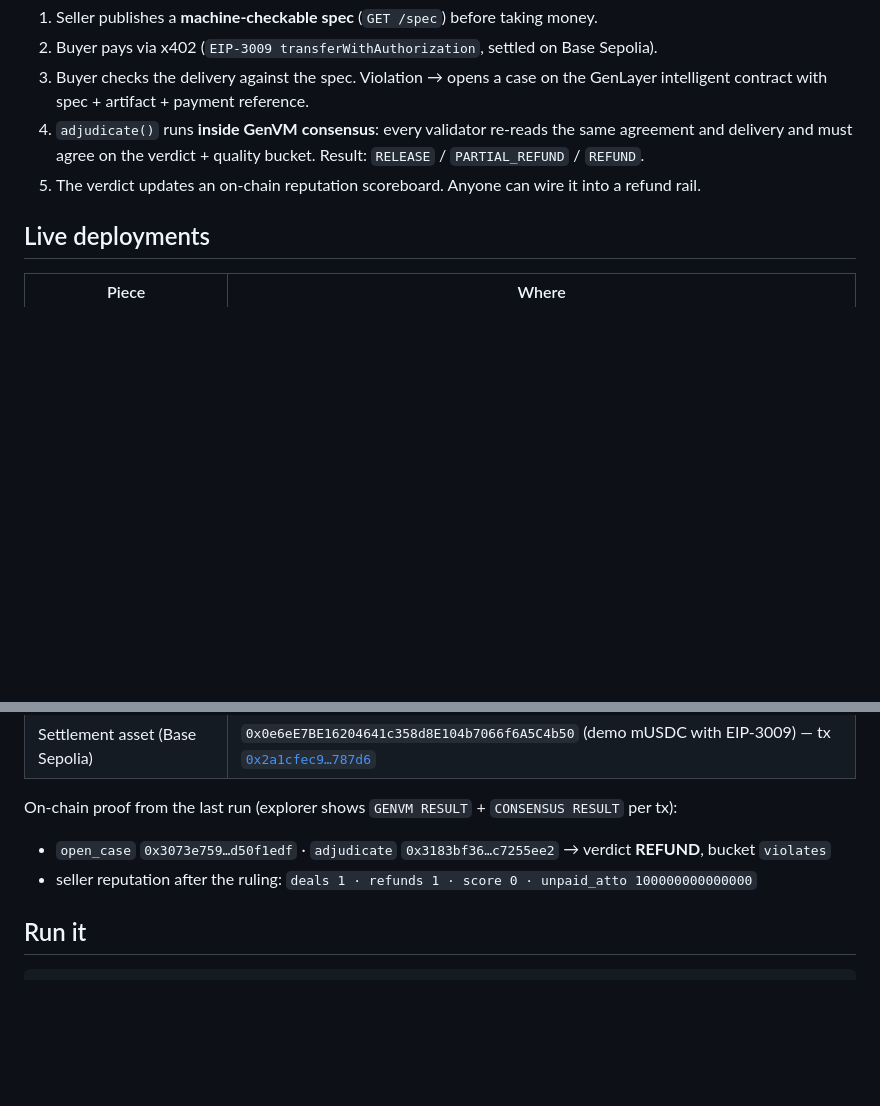
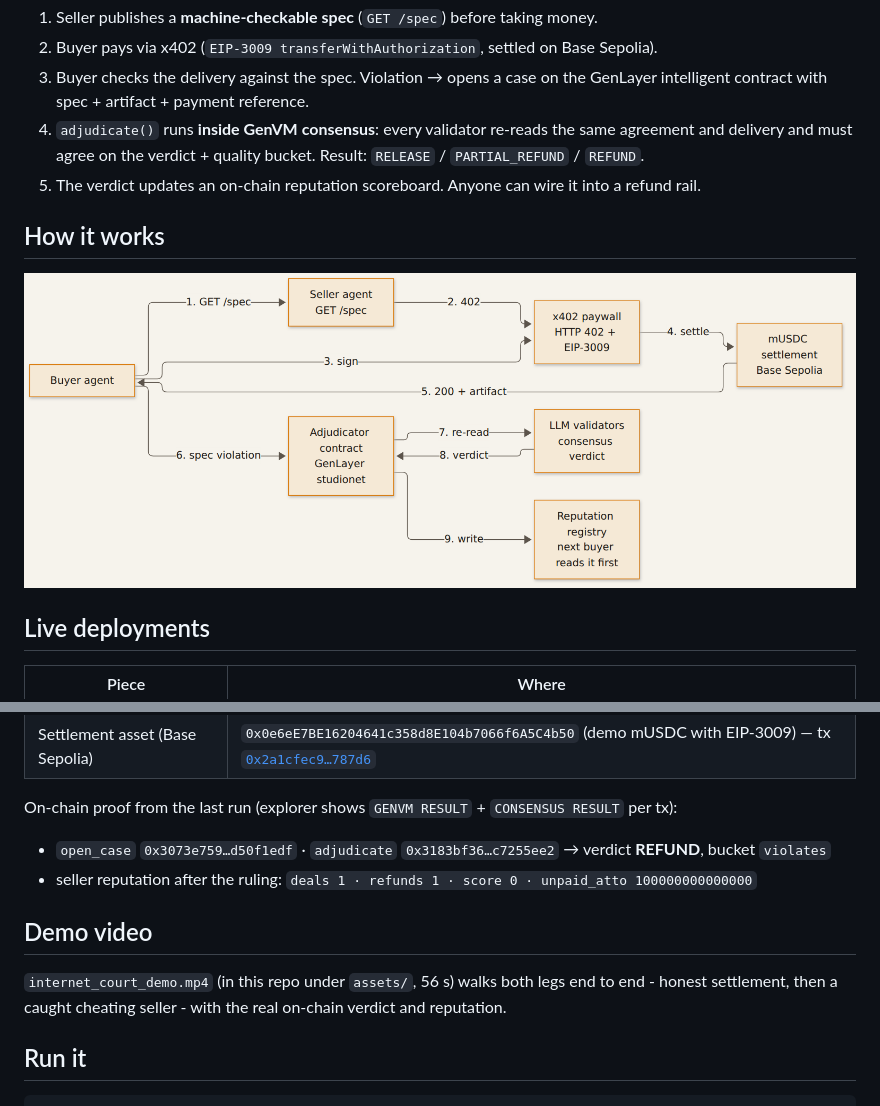
Before and after one commit to urelkdubdqwr/internet-court, a Markdown page: README.md, 2 parts joined by grey strips. Rendered like a GitHub page; pictures changed too: assets/ecosystem.png (added); blank space fills up the shorter version.

Commit message:
Add studio header, architecture diagram and demo video

```diff
--- a/README.md
+++ b/README.md
@@ -19,6 +24,10 @@ enforcement rail — no escrow, no custodian, no support ticket:
    delivery and must agree on the verdict + quality bucket. Result: `RELEASE` / `PARTIAL_REFUND` / `REFUND`.
 5. The verdict updates an on-chain reputation scoreboard. Anyone can wire it into a refund rail.
 
+## How it works
+
+![Internet Court architecture](assets/ecosystem.png)
+
 ## Live deployments
 
 | Piece | Where |
@@ -30,6 +39,11 @@ On-chain proof from the last run (explorer shows `GENVM RESULT` + `CONSENSUS RES
 
 - `open_case` `0x3073e759…d50f1edf` · `adjudicate` `0x3183bf36…c7255ee2` → verdict **REFUND**, bucket `violates`
 - seller reputation after the ruling: `deals 1 · refunds 1 · score 0 · unpaid_atto 100000000000000`
+
+## Demo video
+
+`internet_court_demo.mp4` (in this repo under `assets/`, 56 s) walks both legs end to end -
+honest settlement, then a caught cheating seller - with the real on-chain verdict and reputation.
 
 ## Run it
 
```
Also changed, not shown: other parts of README.md (+5 -0 lines), 3 other files.
